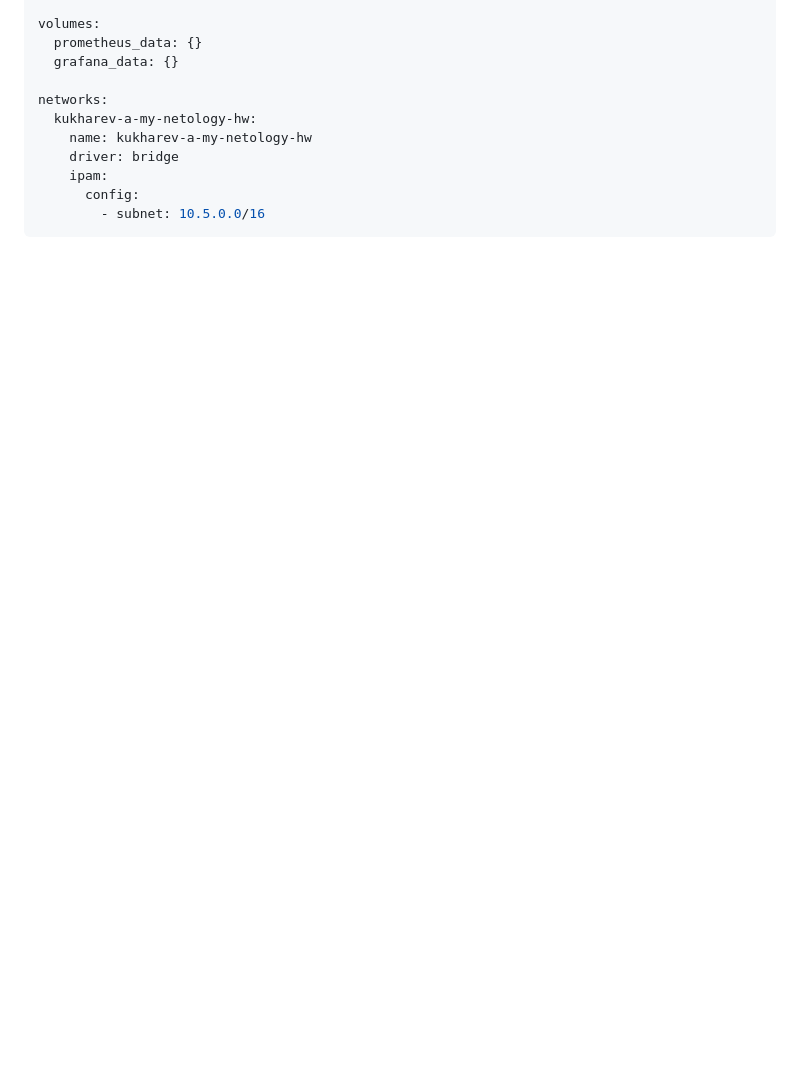
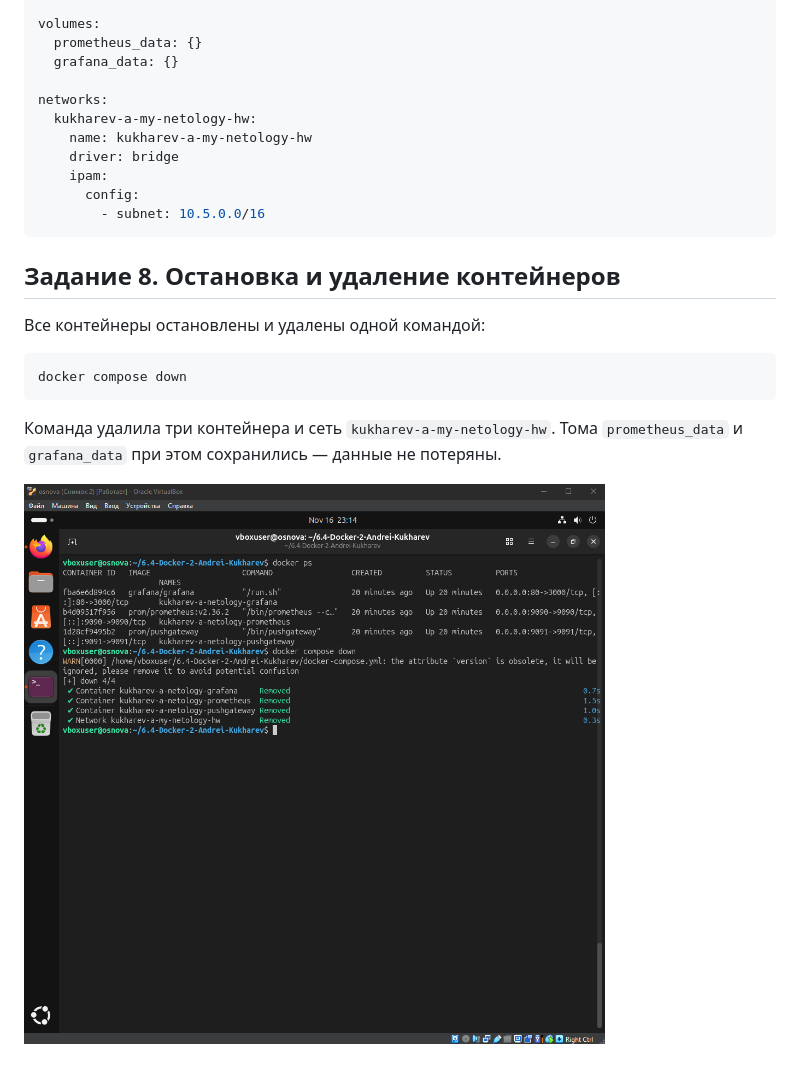
Before and after one commit to andrei2006766-creator/6.4-Docker-2-Andrei-Kukharev, a Markdown page: README.md, the part around the change. Rendered like a GitHub page; pictures changed too: screenshots/docker-compose-down.png (added); blank space fills up the shorter version.

Commit message:
Задание 8: Остановка и удаление контейнеров

````diff
--- a/README.md
+++ b/README.md
@@ -296,3 +296,15 @@ networks:
       config:
         - subnet: 10.5.0.0/16
 ```
+## Задание 8. Остановка и удаление контейнеров
+
+Все контейнеры остановлены и удалены одной командой:
+
+```bash
+docker compose down
+```
+
+Команда удалила три контейнера и сеть `kukharev-a-my-netology-hw`.
+Тома `prometheus_data` и `grafana_data` при этом сохранились — данные не потеряны.
+
+![docker compose down](screenshots/docker-compose-down.png)
````
